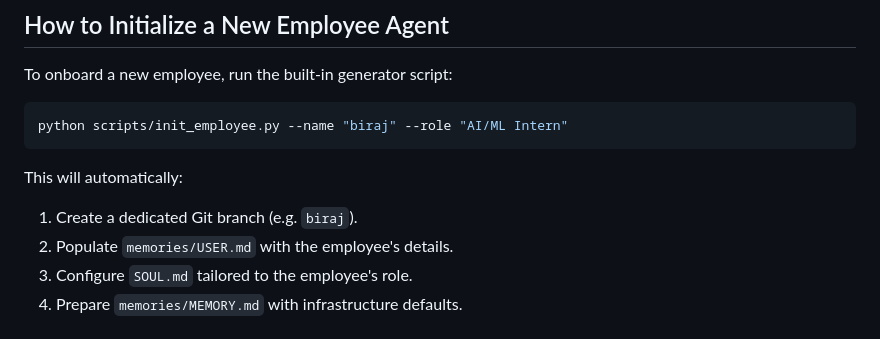
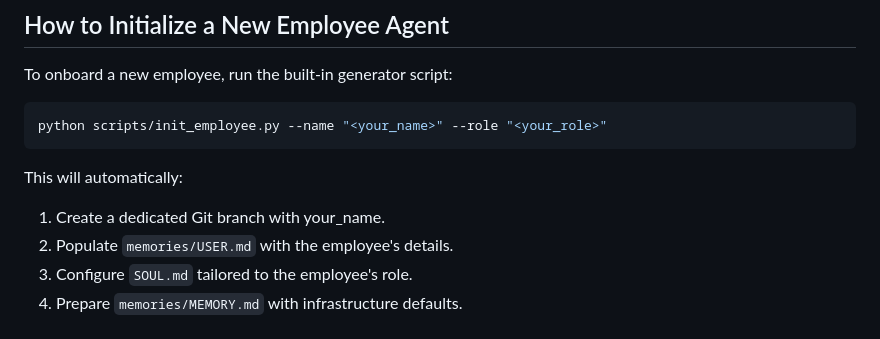
Before and after one commit to birajsapkotaaa/hermes-base-setup, a Markdown page: README.md, the part around the change. Rendered like a GitHub page.

Commit message:
update template

````diff
--- a/README.md
+++ b/README.md
@@ -76,11 +76,11 @@ This repository serves as the persistent brain for an employee's Hermes Agent in
 To onboard a new employee, run the built-in generator script:
 
 ```bash
-python scripts/init_employee.py --name "biraj" --role "AI/ML Intern"
+python scripts/init_employee.py --name "<your_name>" --role "<your_role>"
 ```
 
 This will automatically:
-1. Create a dedicated Git branch (e.g. `biraj`).
+1. Create a dedicated Git branch with your_name.
 2. Populate `memories/USER.md` with the employee's details.
 3. Configure `SOUL.md` tailored to the employee's role.
 4. Prepare `memories/MEMORY.md` with infrastructure defaults.
````
